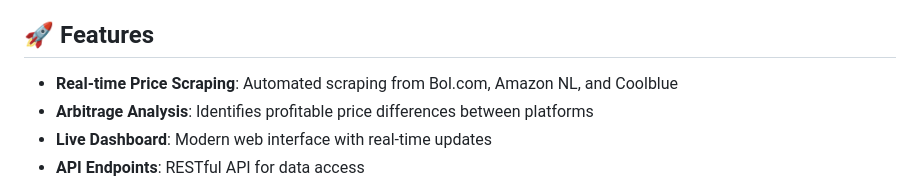
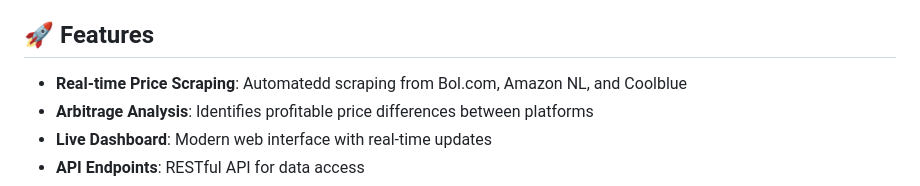
Before and after one commit to abdelbouda/bproducts, a Markdown page: README.md, the part around the change. Drawn GitHub-style.

```diff
--- a/README.md
+++ b/README.md
@@ -4,7 +4,7 @@ A no-budget stack for finding price arbitrage opportunities across major e-comme
 
 ## 🚀 Features
 
-- **Real-time Price Scraping**: Automated scraping from Bol.com, Amazon NL, and Coolblue
+- **Real-time Price Scraping**: Automatedd scraping from Bol.com, Amazon NL, and Coolblue
 - **Arbitrage Analysis**: Identifies profitable price differences between platforms
 - **Live Dashboard**: Modern web interface with real-time updates
 - **API Endpoints**: RESTful API for data access
```
